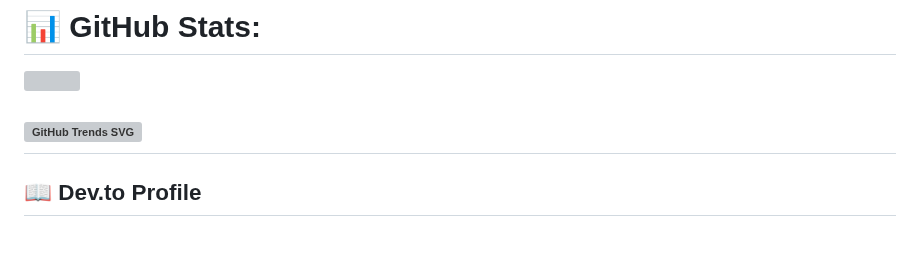
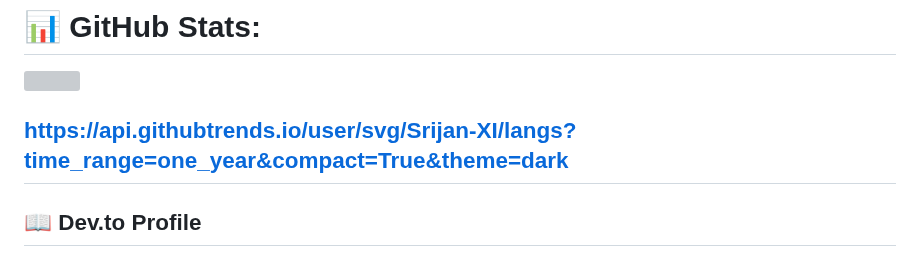
Before and after one commit to Srijan-XI/Srijan-XI, a Markdown page: README.md, the part around the change. GitHub-like rendering; grey boxes are pictures that could not be loaded.

```diff
--- a/README.md
+++ b/README.md
@@ -84,7 +84,7 @@
 ![](https://github-readme-stats.vercel.app/api/top-langs/?username=Srijan-XI&theme=chartreuse-dark&hide_border=false&include_all_commits=false&count_private=false&layout=compact)
 
 
-[![GitHub Trends SVG](https://api.githubtrends.io/user/svg/avgupta456/langs)](https://githubtrends.io)
+https://api.githubtrends.io/user/svg/Srijan-XI/langs?time_range=one_year&compact=True&theme=dark
 ------------
 ## 📖 Dev.to Profile
 <p align="center">
```
